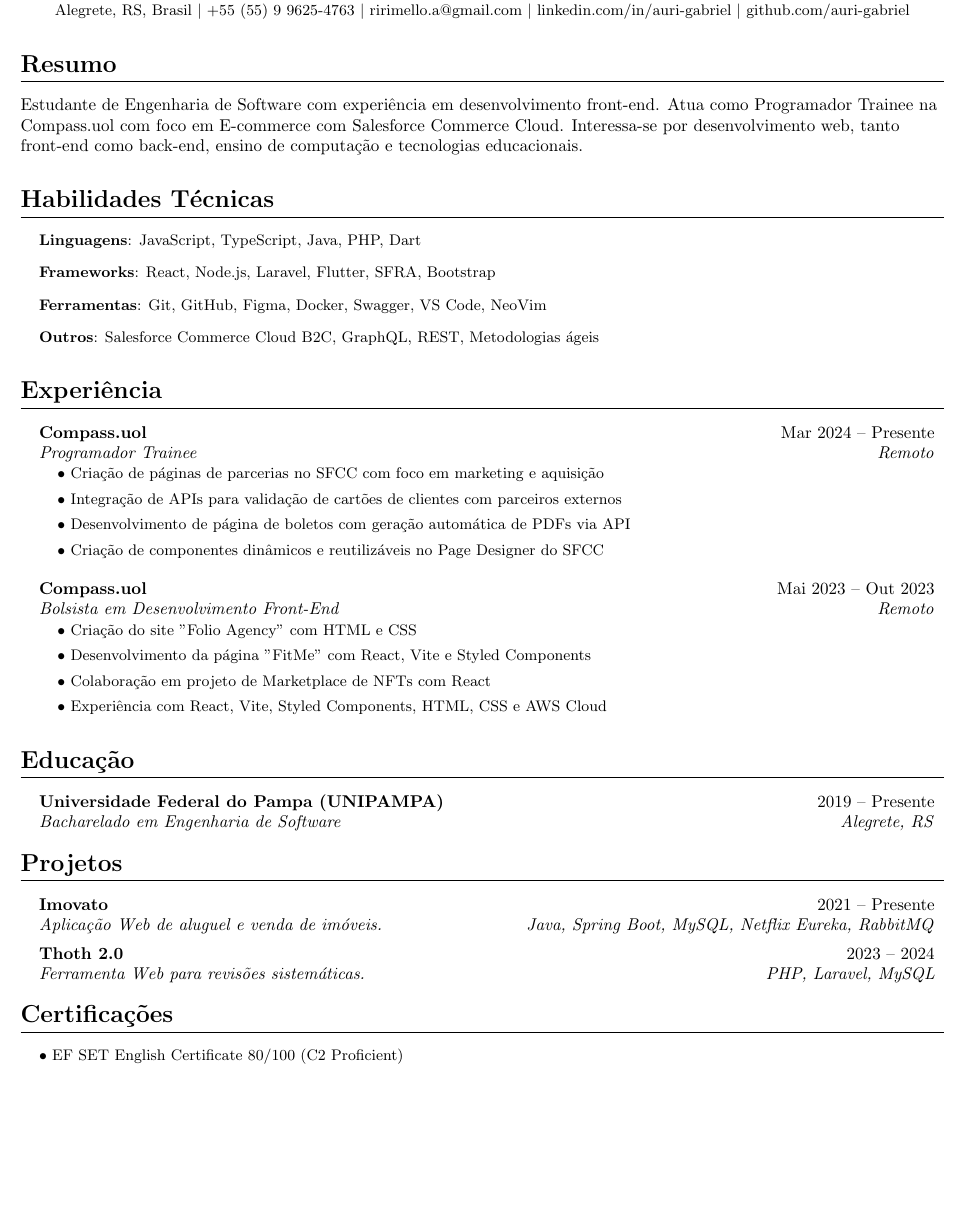
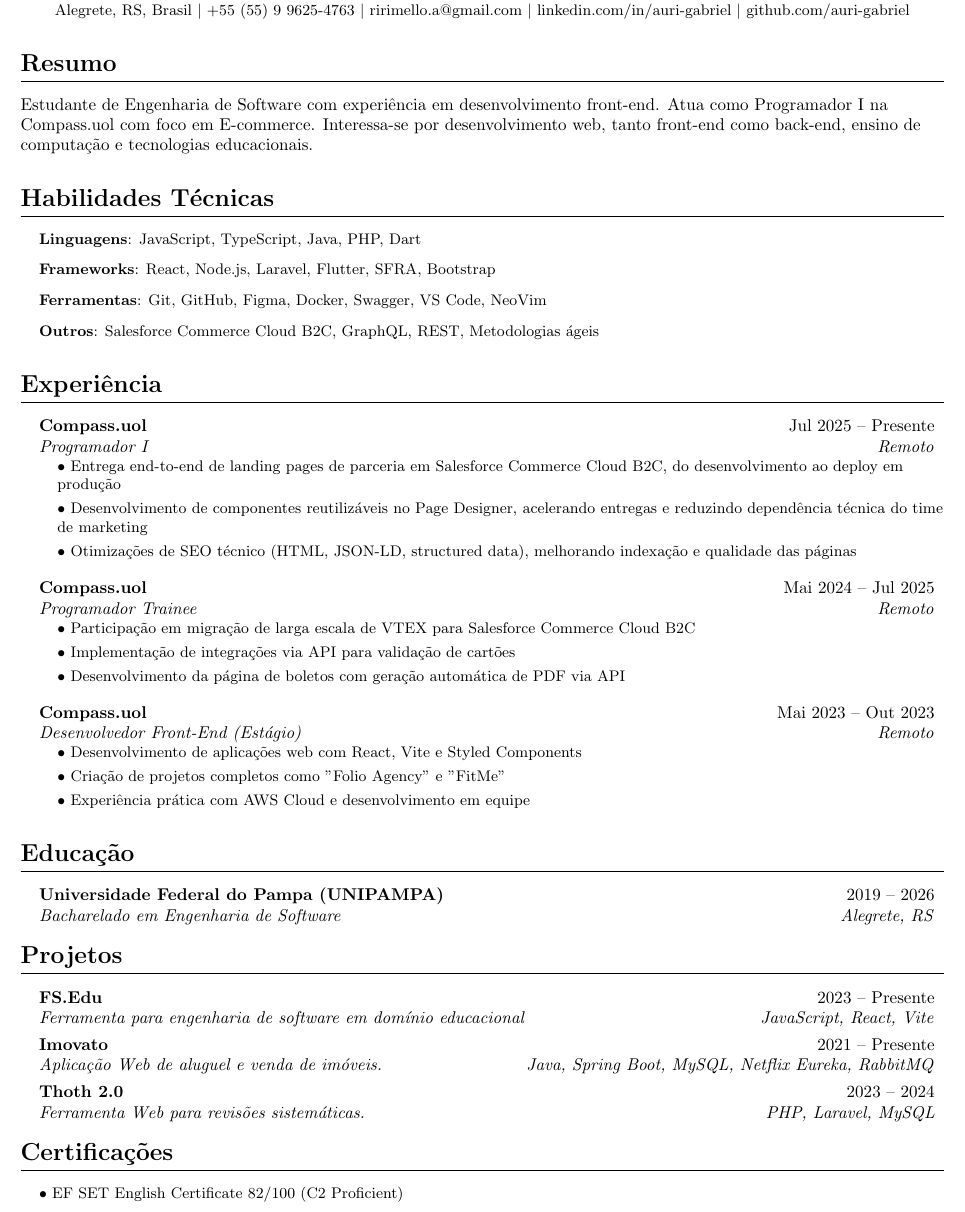
Before and after one commit to auri-gabriel/curriculum-vitae, a LaTeX CV (resume.tex): part of page 1 of 2, cut so that both start at the same text, the shorter picture padded with empty space. Compiled offline with pdfLaTeX.

Commit message:
Revise resume details including job roles and projects
Updated job titles and responsibilities in the resume. Adjusted education timeline and added new projects.

```diff
--- a/resume.tex
+++ b/resume.tex
@@ -64,7 +64,7 @@
 \end{center}
 
 \section*{Resumo}
-Estudante de Engenharia de Software com experiência em desenvolvimento front-end. Atua como Programador Trainee na Compass.uol com foco em E-commerce com Salesforce Commerce Cloud. Interessa-se por desenvolvimento web, tanto front-end como back-end, ensino de computação e tecnologias educacionais.
+Estudante de Engenharia de Software com experiência em desenvolvimento front-end. Atua como Programador I na Compass.uol com foco em E-commerce. Interessa-se por desenvolvimento web, tanto front-end como back-end, ensino de computação e tecnologias educacionais.
 
 \section{Habilidades Técnicas}
 \resumeSubHeadingList
@@ -76,23 +76,31 @@
 
 \section{Experiência}
 \resumeSubHeadingList
-  \resumeSubheading
-      {Compass.uol}{Mar 2024 -- Presente}
-      {Programador Trainee}{Remoto}
+    \resumeSubheading
+        {Compass.uol}{Jul 2025 -- Presente}
+        {Programador I}{Remoto}
         \resumeSubHeadingList
-        \resumeItem{\textbullet\ Criação de páginas de parcerias no SFCC com foco em marketing e aquisição}
-        \resumeItem{\textbullet\ Integração de APIs para validação de cartões de clientes com parceiros externos}
-        \resumeItem{\textbullet\ Desenvolvimento de página de boletos com geração automática de PDFs via API}
-        \resumeItem{\textbullet\ Criação de componentes dinâmicos e reutilizáveis no Page Designer do SFCC}
-        \resumeSubHeadingListEnd
+        \resumeItem{\textbullet\ Entrega end-to-end de landing pages de parceria em Salesforce Commerce Cloud B2C, do desenvolvimento ao deploy em produção}
+        \resumeItem{\textbullet\ Desenvolvimento de componentes reutilizáveis no Page Designer, acelerando entregas e reduzindo dependência técnica do time de marketing}
+        \resumeItem{\textbullet\ Otimizações de SEO técnico (HTML, JSON-LD, structured data), melhorando indexação e qualidade das páginas}
+      \resumeSubHeadingListEnd
+
+\resumeSubheading
+    {Compass.uol}{Mai 2024 -- Jul 2025}
+    {Programador Trainee}{Remoto}
+      \resumeSubHeadingList
+      \resumeItem{\textbullet\ Participação em migração de larga escala de VTEX para Salesforce Commerce Cloud B2C}
+      \resumeItem{\textbullet\ Implementação de integrações via API para validação de cartões}
+      \resumeItem{\textbullet\ Desenvolvimento da página de boletos com geração automática de PDF via API}
+      \resumeSubHeadingListEnd
+
   \resumeSubheading
       {Compass.uol}{Mai 2023 -- Out 2023}
-      {Bolsista em Desenvolvimento Front-End}{Remoto}
+      {Desenvolvedor Front-End (Estágio)}{Remoto}
         \resumeSubHeadingList
-        \resumeItem{\textbullet\ Criação do site "Folio Agency" com HTML e CSS}
-        \resumeItem{\textbullet\ Desenvolvimento da página "FitMe" com React, Vite e Styled Components}
-        \resumeItem{\textbullet\ Colaboração em projeto de Marketplace de NFTs com React}
-        \resumeItem{\textbullet\ Experiência com React, Vite, Styled Components, HTML, CSS e AWS Cloud}
+        \resumeItem{\textbullet\ Desenvolvimento de aplicações web com React, Vite e Styled Components}
+        \resumeItem{\textbullet\ Criação de projetos completos como "Folio Agency" e "FitMe"}
+        \resumeItem{\textbullet\ Experiência prática com AWS Cloud e desenvolvimento em equipe}
         \resumeSubHeadingListEnd
 \resumeSubHeadingListEnd
 
@@ -100,12 +108,15 @@
 \section{Educação}
 \resumeSubHeadingList
   \resumeSubheading
-      {Universidade Federal do Pampa (UNIPAMPA)}{2019 -- Presente}
+      {Universidade Federal do Pampa (UNIPAMPA)}{2019 -- 2026}
       {Bacharelado em Engenharia de Software}{Alegrete, RS}
 \resumeSubHeadingListEnd
 
 \section{Projetos}
 \resumeSubHeadingList
+  \resumeSubheading
+      {FS.Edu}{2023 -- Presente}
+      {Ferramenta para engenharia de software em domínio educacional}{JavaScript, React, Vite}
   \resumeSubheading
       {Imovato}{2021 -- Presente}
       {Aplicação Web de aluguel e venda de imóveis.}{Java, Spring Boot, MySQL, Netflix Eureka, RabbitMQ}
@@ -116,7 +127,7 @@
 
 \section{Certificações}
 \resumeSubHeadingList
-  \resumeItem{\textbullet\ EF SET English Certificate 80/100 (C2 Proficient)}
+  \resumeItem{\textbullet\ EF SET English Certificate 82/100 (C2 Proficient)}
 \resumeSubHeadingListEnd
 
 \section{Idiomas}
```
